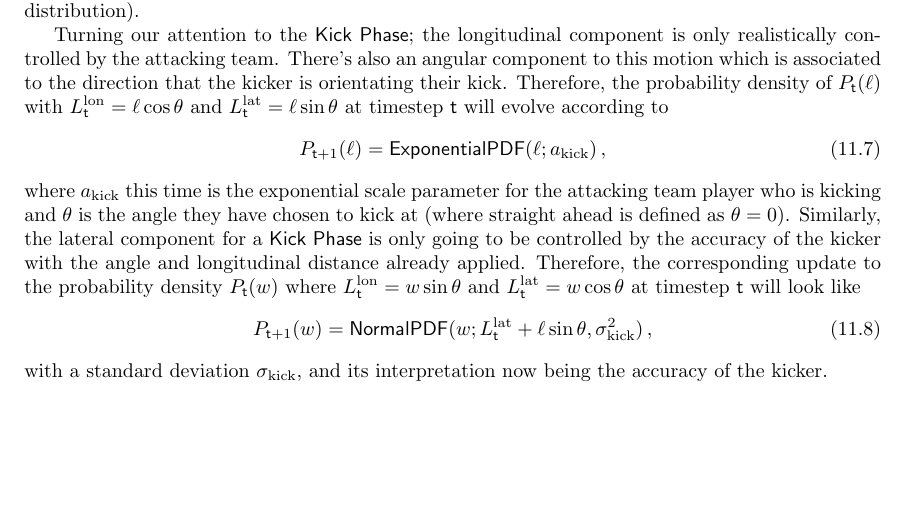
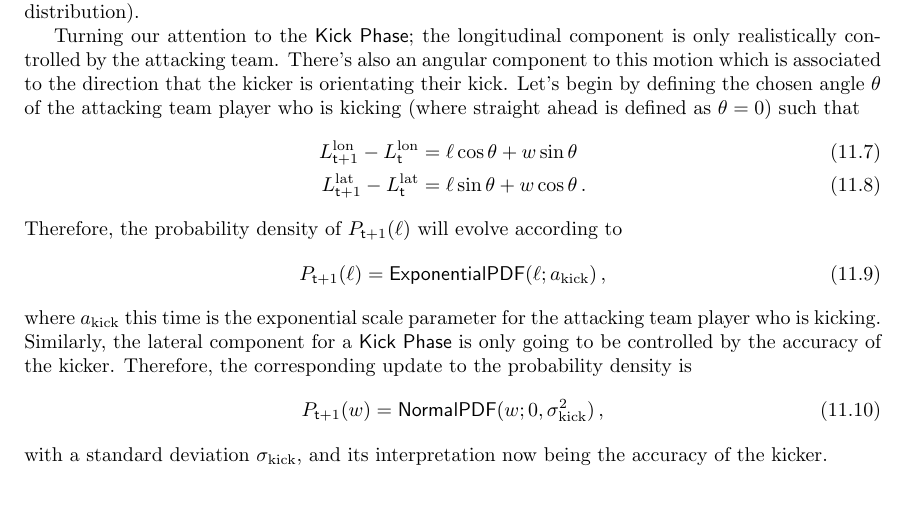
Before and after one commit to umbralcalc/worlds-of-observation, a LaTeX thesis (book.tex, which reads managing_a_rugby_match/chapter.tex): part of page 66 of 88, cut so that both start at the same text, the shorter picture padded with empty space. Compiled offline with pdfLaTeX.

Commit message:
added corrections to the longitudinal and lateral updates of the ball location in the rugby match chapter

```diff
--- a/managing_a_rugby_match/chapter.tex
+++ b/managing_a_rugby_match/chapter.tex
@@ -52,20 +52,27 @@ where $a_{\rm run}$ and $d_{\rm run}$ are the exponential distribution scale par
 %%
 \begin{align}
-P_{{\sf t}+1}(w) = {\sf NormalPDF}(w; L^{\rm lat}_{{\sf t}}, \sigma_{\rm run}^2) \label{eq:lateral-motion-rugby} \,,
+P_{{\sf t}+1}(w) = {\sf NormalPDF}(w; 0, \sigma_{\rm run}^2) \label{eq:lateral-motion-rugby} \,,
 \end{align}
 %%
 where $\sigma_{\rm run}$ is the typical jump in lateral motion (the standard deviation parameter of the normal distribution).
 
-Turning our attention to the {\sf Kick Phase}; the longitudinal component is only realistically controlled by the attacking team. There's also an angular component to this motion which is associated to the direction that the kicker is orientating their kick. Therefore, the probability density of $P_{{\sf t}}(\ell )$ with $L^{\rm lon}_{{\sf t}}=\ell \cos \theta$ and $L^{\rm lat}_{{\sf t}}=\ell \sin \theta$ at timestep ${\sf t}$ will evolve according to
+Turning our attention to the {\sf Kick Phase}; the longitudinal component is only realistically controlled by the attacking team. There's also an angular component to this motion which is associated to the direction that the kicker is orientating their kick. Let's begin by defining the chosen angle $\theta$ of the attacking team player who is kicking (where straight ahead is defined as $\theta = 0$) such that
+%%
+\begin{align}
+L^{\rm lon}_{{\sf t}+1}-L^{\rm lon}_{{\sf t}}&=\ell \cos \theta + w \sin \theta \\
+L^{\rm lat}_{{\sf t}+1}-L^{\rm lat}_{{\sf t}}&=\ell \sin \theta + w \cos \theta \,.
+\end{align}
+%%
+Therefore, the probability density of $P_{{\sf t}+1}(\ell )$ will evolve according to
 %%
 \begin{align}
 P_{{\sf t}+1}(\ell ) = {\sf ExponentialPDF}(\ell; a_{\rm kick}) \label{eq:longitudinal-motion-rugby-kicking} \,,
 \end{align}
 %%
-where $a_{\rm kick}$ this time is the exponential scale parameter for the attacking team player who is kicking and $\theta$ is the angle they have chosen to kick at (where straight ahead is defined as $\theta = 0$). Similarly, the lateral component for a {\sf Kick Phase} is only going to be controlled by the accuracy of the kicker with the angle and longitudinal distance already applied. Therefore, the corresponding update to the probability density $P_{{\sf t}}(w)$ where $L^{\rm lon}_{{\sf t}}=w \sin \theta$ and $L^{\rm lat}_{{\sf t}}=w \cos \theta$ at timestep ${\sf t}$ will look like
+where $a_{\rm kick}$ this time is the exponential scale parameter for the attacking team player who is kicking. Similarly, the lateral component for a {\sf Kick Phase} is only going to be controlled by the accuracy of the kicker. Therefore, the corresponding update to the probability density is
 %%
 \begin{align}
-P_{{\sf t}+1}(w) = {\sf NormalPDF}(w; L^{\rm lat}_{{\sf t}} + \ell \sin \theta, \sigma_{\rm kick}^2) \label{eq:lateral-motion-rugby-kicking} \,,
+P_{{\sf t}+1}(w) = {\sf NormalPDF}(w;0, \sigma_{\rm kick}^2) \label{eq:lateral-motion-rugby-kicking} \,,
 \end{align}
 %%
 with a standard deviation $\sigma_{\rm kick}$, and its interpretation now being the accuracy of the kicker.
```
Also changed, not shown: managing_a_rugby_match/chapter.tex (4 more changed lines).
